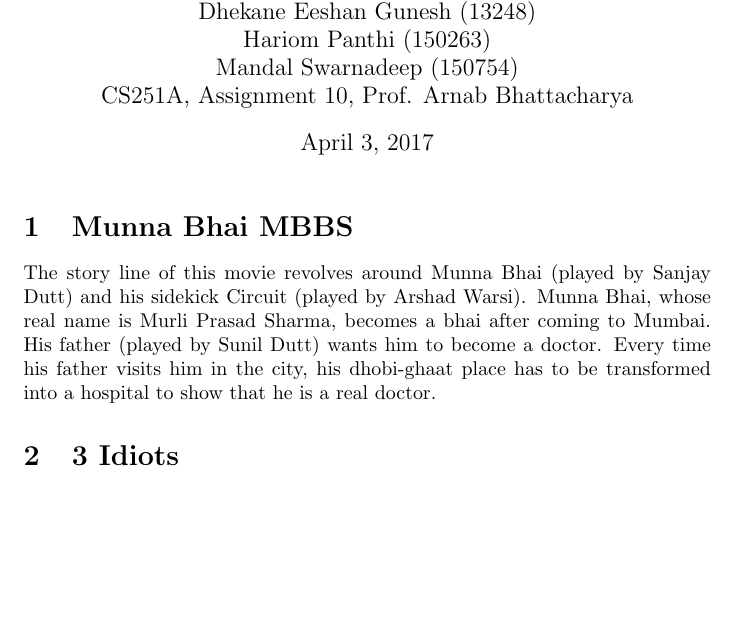
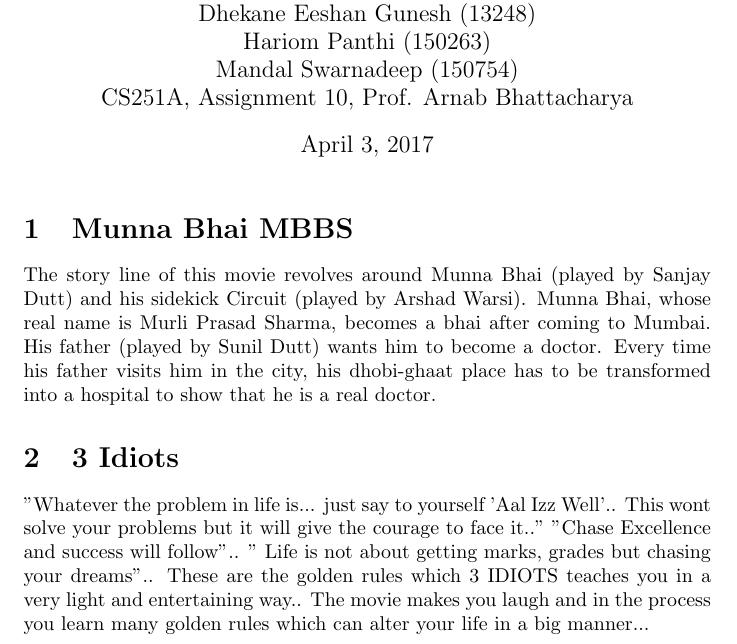
Before and after one commit to cs251a-git/cs251a-git, a LaTeX document (review.tex): part of the page, cut so that both start at the same text, the shorter picture padded with empty space. Compiled offline with pdfLaTeX.

Commit message:
my review added

```diff
--- a/review.tex
+++ b/review.tex
@@ -17,7 +17,7 @@
 
 \section{3 Idiots}
 
-
+"Whatever the problem in life is... just say to yourself 'Aal Izz Well'.. This wont solve your problems but it will give the courage to face it.." "Chase Excellence and success will follow".. " Life is not about getting marks, grades but chasing your dreams".. These are the golden rules which 3 IDIOTS teaches you in a very light and entertaining way.. The movie makes you laugh and in the process you learn many golden rules which can alter your life in a big manner...
 
 
 
```
